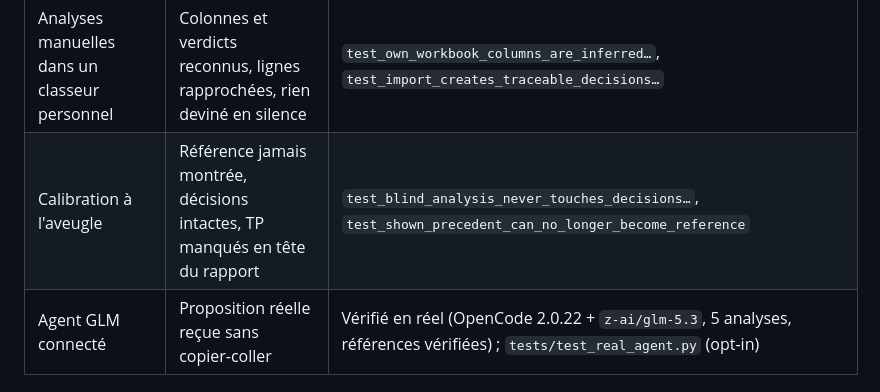
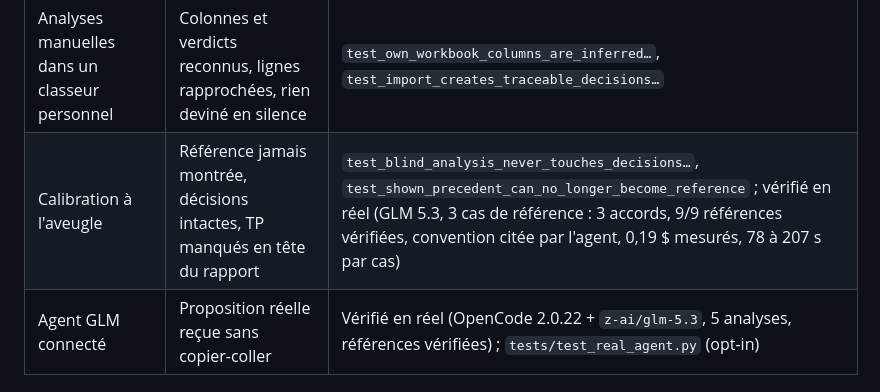
Before and after one commit to H4ss/audit-assistant, a Markdown page: docs/RECETTE.md, the part around the change. Rendered like a GitHub page.

Commit message:
docs(recette): real blind calibration run with GLM 5.3
Co-Authored-By: Claude Opus 5.5 <noreply@anthropic.com>

```diff
--- a/docs/RECETTE.md
+++ b/docs/RECETTE.md
@@ -37,7 +37,7 @@ Pour tout relancer : `python -m pytest -q`. Le test navigateur se lance avec `PA
 | Lien confirmé puis annulé | Projection périmée, corrigeable | `test_export_writes_comparative_cells_and_goes_stale_on_undo` |
 | Installation fraîche Windows/Linux | Démo sans Docker ni clé | CI : Windows et Linux 3.14, Linux 3.12, `Paladin.cmd` / `paladin.sh` |
 | Analyses manuelles dans un classeur personnel | Colonnes et verdicts reconnus, lignes rapprochées, rien deviné en silence | `test_own_workbook_columns_are_inferred…`, `test_import_creates_traceable_decisions…` |
-| Calibration à l'aveugle | Référence jamais montrée, décisions intactes, TP manqués en tête du rapport | `test_blind_analysis_never_touches_decisions…`, `test_shown_precedent_can_no_longer_become_reference` |
+| Calibration à l'aveugle | Référence jamais montrée, décisions intactes, TP manqués en tête du rapport | `test_blind_analysis_never_touches_decisions…`, `test_shown_precedent_can_no_longer_become_reference` ; vérifié en réel (GLM 5.3, 3 cas de référence : 3 accords, 9/9 références vérifiées, convention citée par l'agent, 0,19 $ mesurés, 78 à 207 s par cas) |
 | Agent GLM connecté | Proposition réelle reçue sans copier-coller | Vérifié en réel (OpenCode 2.0.22 + `z-ai/glm-5.3`, 5 analyses, références vérifiées) ; `tests/test_real_agent.py` (opt-in) |
 
 ## Démonstration de la section 24.5
```
